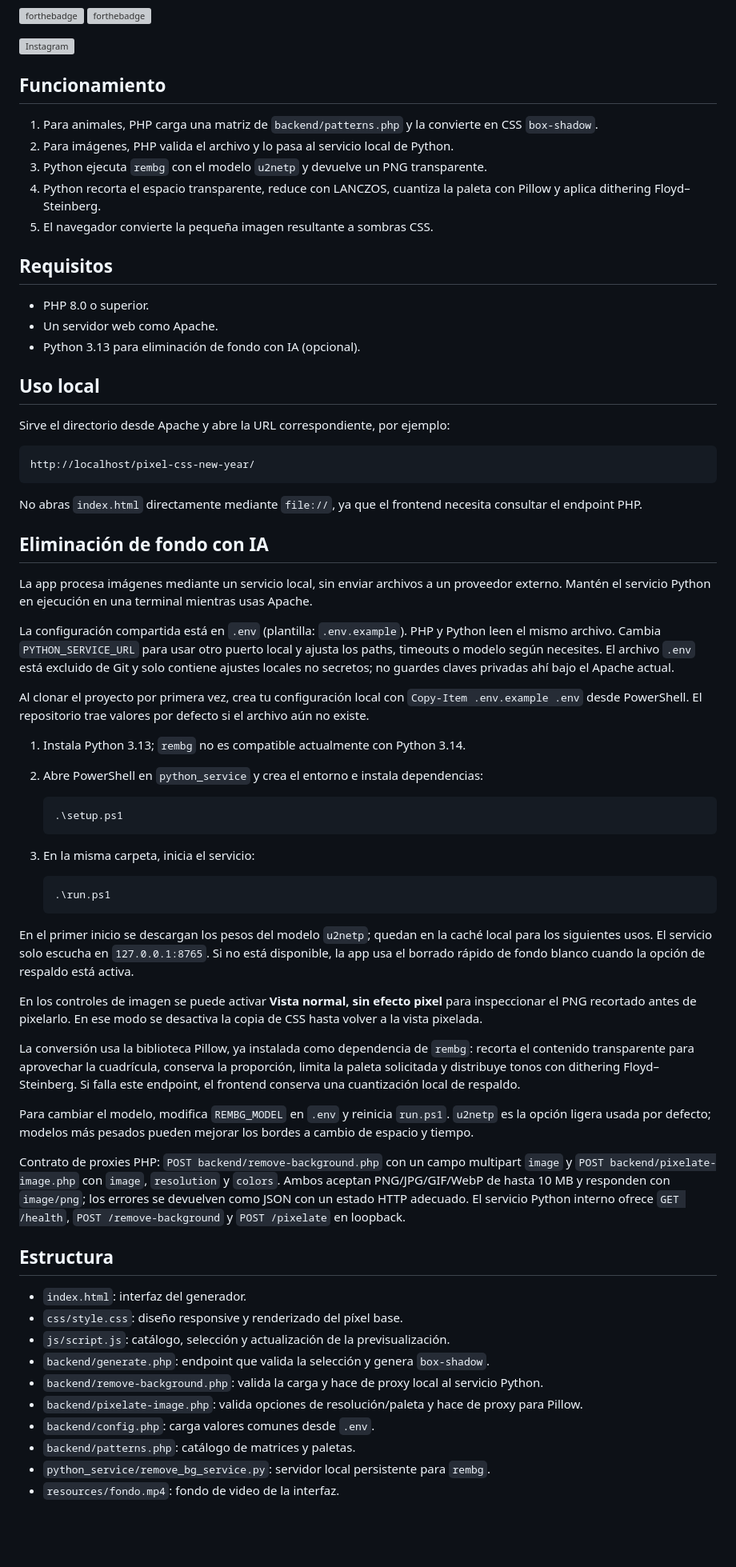
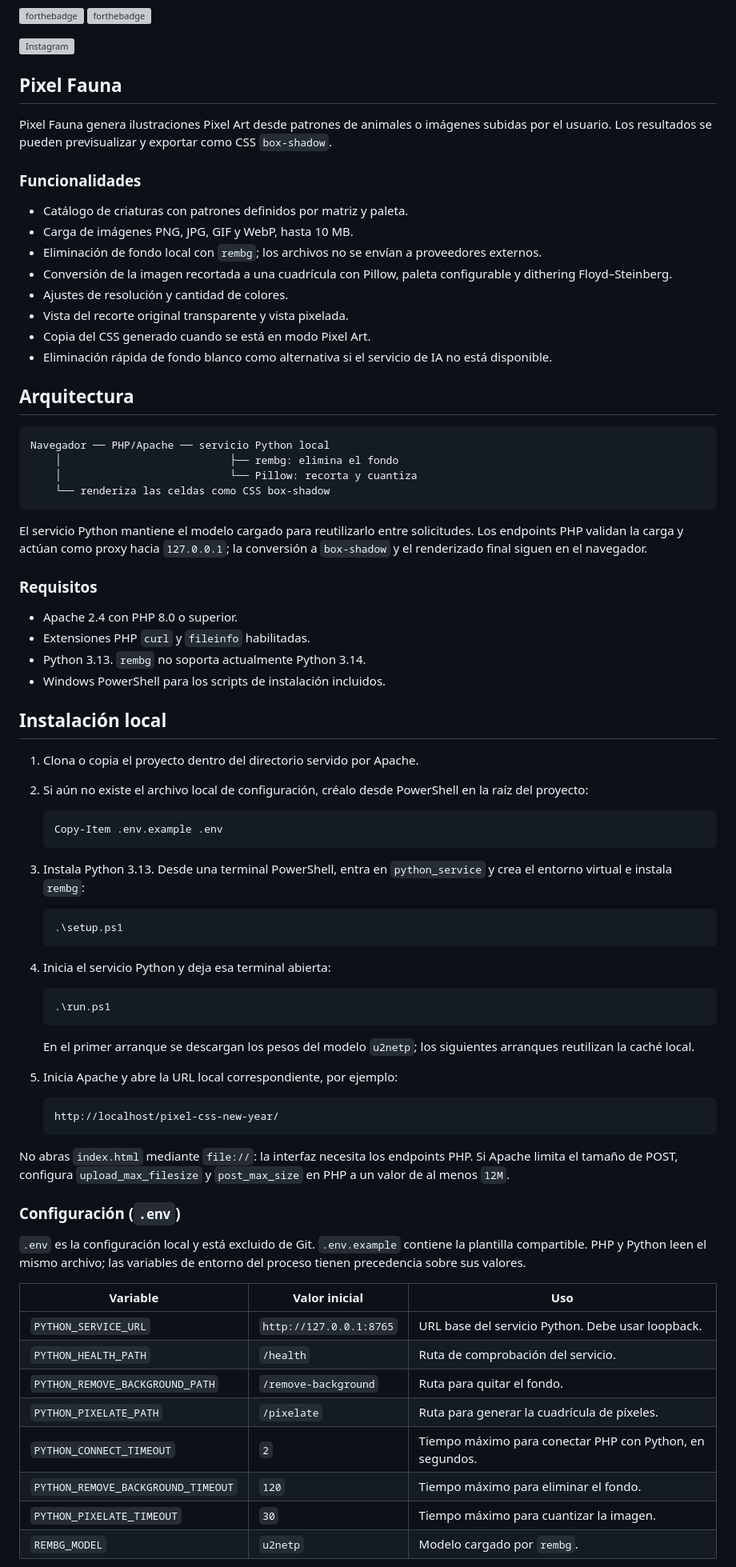
Before and after one commit to phpeitor/pixel-css-new-year, a Markdown page: README.md, the part around one of its changes. Shown at 80% size. Rendered like a GitHub page; blank space fills up the shorter version; grey boxes are pictures that could not be loaded.

Commit message:
update readm

````diff
--- a/README.md
+++ b/README.md
@@ -7,71 +7,82 @@
   <img src="https://cdn.dribbble.com/userupload/45144748/file/01d86655ce850b259809348ec45c0196.png?resize=1200x900&vertical=center" alt="Instagram" width="600">
 </a>
 
-## Funcionamiento
+## Pixel Fauna
 
-1. Para animales, PHP carga una matriz de `backend/patterns.php` y la convierte en CSS `box-shadow`.
-2. Para imágenes, PHP valida el archivo y lo pasa al servicio local de Python.
-3. Python ejecuta `rembg` con el modelo `u2netp` y devuelve un PNG transparente.
-4. Python recorta el espacio transparente, reduce con LANCZOS, cuantiza la paleta con Pillow y aplica dithering Floyd–Steinberg.
-5. El navegador convierte la pequeña imagen resultante a sombras CSS.
+Pixel Fauna genera ilustraciones Pixel Art desde patrones de animales o imágenes subidas por el usuario. Los resultados se pueden previsualizar y exportar como CSS `box-shadow`.
 
-## Requisitos
+### Funcionalidades
 
-- PHP 8.0 o superior.
-- Un servidor web como Apache.
-- Python 3.13 para eliminación de fondo con IA (opcional).
+- Catálogo de criaturas con patrones definidos por matriz y paleta.
+- Carga de imágenes PNG, JPG, GIF y WebP, hasta 10 MB.
+- Eliminación de fondo local con `rembg`; los archivos no se envían a proveedores externos.
+- Conversión de la imagen recortada a una cuadrícula con Pillow, paleta configurable y dithering Floyd–Steinberg.
+- Ajustes de resolución y cantidad de colores.
+- Vista del recorte original transparente y vista pixelada.
+- Copia del CSS generado cuando se está en modo Pixel Art.
+- Eliminación rápida de fondo blanco como alternativa si el servicio de IA no está disponible.
 
-## Uso local
-
-Sirve el directorio desde Apache y abre la URL correspondiente, por ejemplo:
+## Arquitectura
 
 ```text
-http://localhost/pixel-css-new-year/
+Navegador ── PHP/Apache ── servicio Python local
+    │                           ├── rembg: elimina el fondo
+    │                           └── Pillow: recorta y cuantiza
+    └── renderiza las celdas como CSS box-shadow
 ```
 
-No abras `index.html` directamente mediante `file://`, ya que el frontend necesita consultar el endpoint PHP.
+El servicio Python mantiene el modelo cargado para reutilizarlo entre solicitudes. Los endpoints PHP validan la carga y actúan como proxy hacia `127.0.0.1`; la conversión a `box-shadow` y el renderizado final siguen en el navegador.
 
-## Eliminación de fondo con IA
+### Requisitos
 
-La app procesa imágenes mediante un servicio local, sin enviar archivos a un proveedor externo. Mantén el servicio Python en ejecución en una terminal mientras usas Apache.
+- Apache 2.4 con PHP 8.0 o superior.
+- Extensiones PHP `curl` y `fileinfo` habilitadas.
+- Python 3.13. `rembg` no soporta actualmente Python 3.14.
+- Windows PowerShell para los scripts de instalación incluidos.
 
-La configuración compartida está en `.env` (plantilla: `.env.example`). PHP y Python leen el mismo archivo. Cambia `PYTHON_SERVICE_URL` para usar otro puerto local y ajusta los paths, timeouts o modelo según necesites. El archivo `.env` está excluido de Git y solo contiene ajustes locales no secretos; no guardes claves privadas ahí bajo el Apache actual.
+## Instalación local
 
-Al clonar el proyecto por primera vez, crea tu configuración local con `Copy-Item .env.example .env` desde PowerShell. El repositorio trae valores por defecto si el archivo aún no existe.
+1. Clona o copia el proyecto dentro del directorio servido por Apache.
+2. Si aún no existe el archivo local de configuración, créalo desde PowerShell en la raíz del proyecto:
 
-1. Instala Python 3.13; `rembg` no es compatible actualmente con Python 3.14.
-2. Abre PowerShell en `python_service` y crea el entorno e instala dependencias:
+   ```powershell
+   Copy-Item .env.example .env
+   ```
+
+3. Instala Python 3.13. Desde una terminal PowerShell, entra en `python_service` y crea el entorno virtual e instala `rembg`:
 
    ```powershell
    .\setup.ps1
    ```
 
-3. En la misma carpeta, inicia el servicio:
+4. Inicia el servicio Python y deja esa terminal abierta:
 
    ```powershell
    .\run.ps1
    ```
 
-En el primer inicio se descargan los pesos del modelo `u2netp`; quedan en la caché local para los siguientes usos. El servicio solo escucha en `127.0.0.1:8765`. Si no está disponible, la app usa el borrado rápido de fondo blanco cuando la opción de respaldo está activa.
+   En el primer arranque se descargan los pesos del modelo `u2netp`; los siguientes arranques reutilizan la caché local.
 
-En los controles de imagen se puede activar **Vista normal, sin efecto pixel** para inspeccionar el PNG recortado antes de pixelarlo. En ese modo se desactiva la copia de CSS hasta volver a la vista pixelada.
+5. Inicia Apache y abre la URL local correspondiente, por ejemplo:
 
-La conversión usa la biblioteca Pillow, ya instalada como dependencia de `rembg`: recorta el contenido transparente para aprovechar la cuadrícula, conserva la proporción, limita la paleta solicitada y distribuye tonos con dithering Floyd–Steinberg. Si falla este endpoint, el frontend conserva una cuantización local de respaldo.
+   ```text
+   http://localhost/pixel-css-new-year/
+   ```
 
-Para cambiar el modelo, modifica `REMBG_MODEL` en `.env` y reinicia `run.ps1`. `u2netp` es la opción ligera usada por defecto; modelos más pesados pueden mejorar los bordes a cambio de espacio y tiempo.
+No abras `index.html` mediante `file://`: la interfaz necesita los endpoints PHP. Si Apache limita el tamaño de POST, configura `upload_max_filesize` y `post_max_size` en PHP a un valor de al menos `12M`.
 
-Contrato de proxies PHP: `POST backend/remove-background.php` con un campo multipart `image` y `POST backend/pixelate-image.php` con `image`, `resolution` y `colors`. Ambos aceptan PNG/JPG/GIF/WebP de hasta 10 MB y responden con `image/png`; los errores se devuelven como JSON con un estado HTTP adecuado. El servicio Python interno ofrece `GET /health`, `POST /remove-background` y `POST /pixelate` en loopback.
+### Configuración (`.env`)
 
-## Estructura
+`.env` es la configuración local y está excluido de Git. `.env.example` contiene la plantilla compartible. PHP y Python leen el mismo archivo; las variables de entorno del proceso tienen precedencia sobre sus valores.
 
-- `index.html`: interfaz del generador.
-- `css/style.css`: diseño responsive y renderizado del píxel base.
-- `js/script.js`: catálogo, selección y actualización de la previsualización.
-- `backend/generate.php`: endpoint que valida la selección y genera `box-shadow`.
-- `backend/remove-background.php`: valida la carga y hace de proxy local al servicio Python.
-- `backend/pixelate-image.php`: valida opciones de resolución/paleta y hace de proxy para Pillow.
-- `backend/config.php`: carga valores comunes desde `.env`.
-- `backend/patterns.php`: catálogo de matrices y paletas.
-- `python_service/remove_bg_service.py`: servidor local persistente para `rembg`.
-- `resources/fondo.mp4`: fondo de video de la interfaz.
+| Variable | Valor inicial | Uso |
+| --- | --- | --- |
+| `PYTHON_SERVICE_URL` | `http://127.0.0.1:8765` | URL base del servicio Python. Debe usar loopback. |
+| `PYTHON_HEALTH_PATH` | `/health` | Ruta de comprobación del servicio. |
+| `PYTHON_REMOVE_BACKGROUND_PATH` | `/remove-background` | Ruta para quitar el fondo. |
+| `PYTHON_PIXELATE_PATH` | `/pixelate` | Ruta para generar la cuadrícula de píxeles. |
+| `PYTHON_CONNECT_TIMEOUT` | `2` | Tiempo máximo para conectar PHP con Python, en segundos. |
+| `PYTHON_REMOVE_BACKGROUND_TIMEOUT` | `120` | Tiempo máximo para eliminar el fondo. |
+| `PYTHON_PIXELATE_TIMEOUT` | `30` | Tiempo máximo para cuantizar la imagen. |
+| `REMBG_MODEL` | `u2netp` | Modelo cargado por `rembg`. |
 
````
Also changed, not shown: other parts of README.md (+75 -4 lines).
